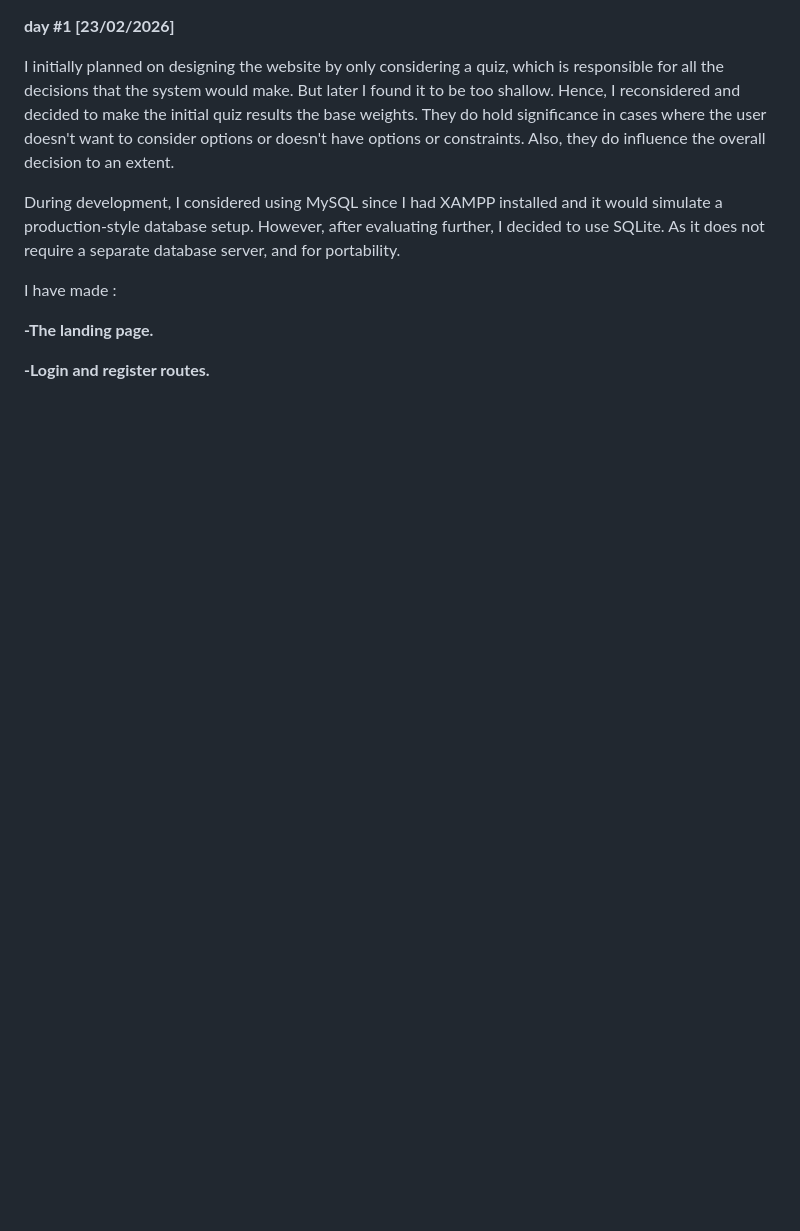
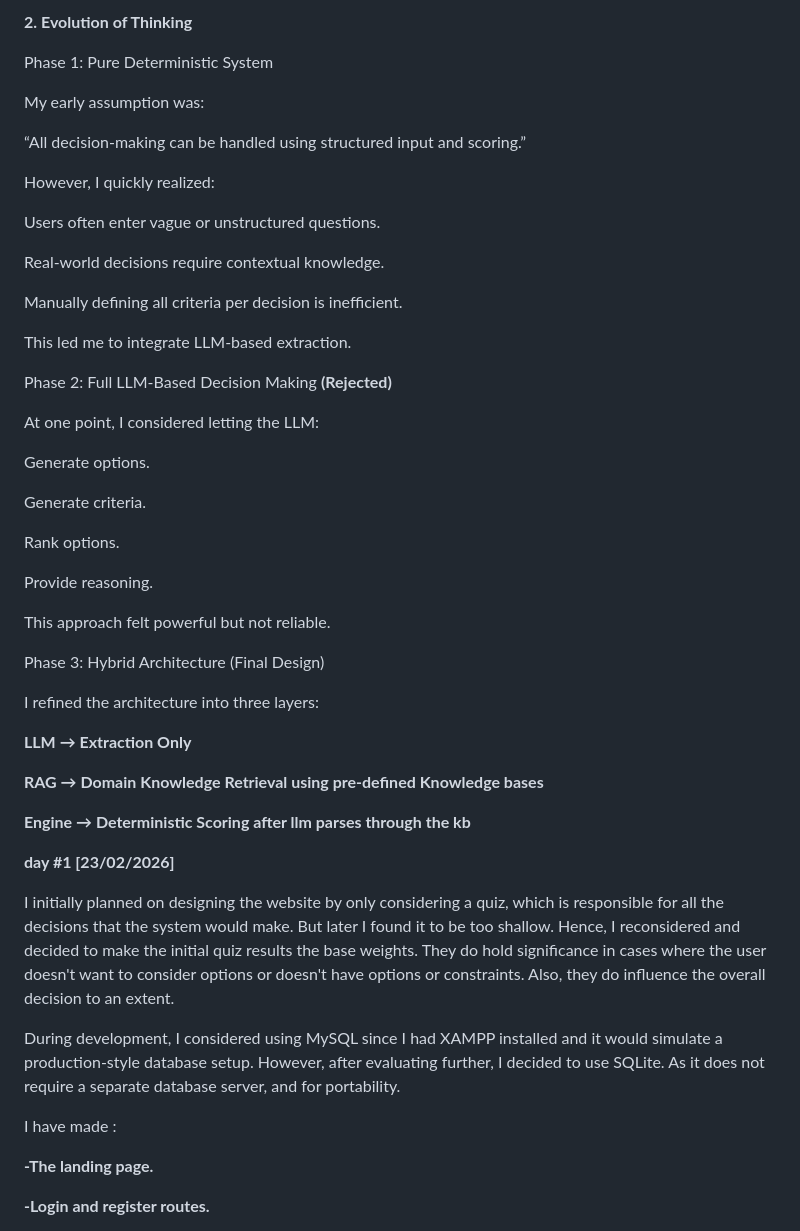
Before and after one commit to ateotheday/ChooseWise--Vonnue, a Markdown page: BUILD_PROCESS.md, the part around one of its changes. Drawn GitHub-style; blank space fills up the shorter version.

```diff
--- a/BUILD_PROCESS.md
+++ b/BUILD_PROCESS.md
@@ -1,3 +1,71 @@
+**2. Evolution of Thinking**
+
+
+Phase 1: Pure Deterministic System
+
+
+My early assumption was:
+
+
+“All decision-making can be handled using structured input and scoring.”
+
+
+However, I quickly realized:
+
+
+Users often enter vague or unstructured questions.
+
+
+Real-world decisions require contextual knowledge.
+
+
+Manually defining all criteria per decision is inefficient.
+
+
+This led me to integrate LLM-based extraction.
+
+
+
+Phase 2: Full LLM-Based Decision Making **(Rejected)**
+
+
+
+At one point, I considered letting the LLM:
+
+
+
+Generate options.
+
+Generate criteria.
+
+Rank options.
+
+Provide reasoning.
+
+
+This approach felt powerful but not reliable.
+
+
+
+Phase 3: Hybrid Architecture (Final Design)
+
+
+I refined the architecture into three layers:
+
+
+**LLM → Extraction Only**
+
+
+
+**RAG → Domain Knowledge Retrieval using pre-defined Knowledge bases**
+
+
+
+**Engine → Deterministic Scoring after llm parses through the kb**
+
+
+
+
 **day #1  [23/02/2026]**
 
 I initially planned on designing the website by only considering a quiz, which is responsible for all the decisions that the system would make. But later I found it to be too shallow.
```
Also changed, not shown: other parts of BUILD_PROCESS.md (+213 -1 lines).
